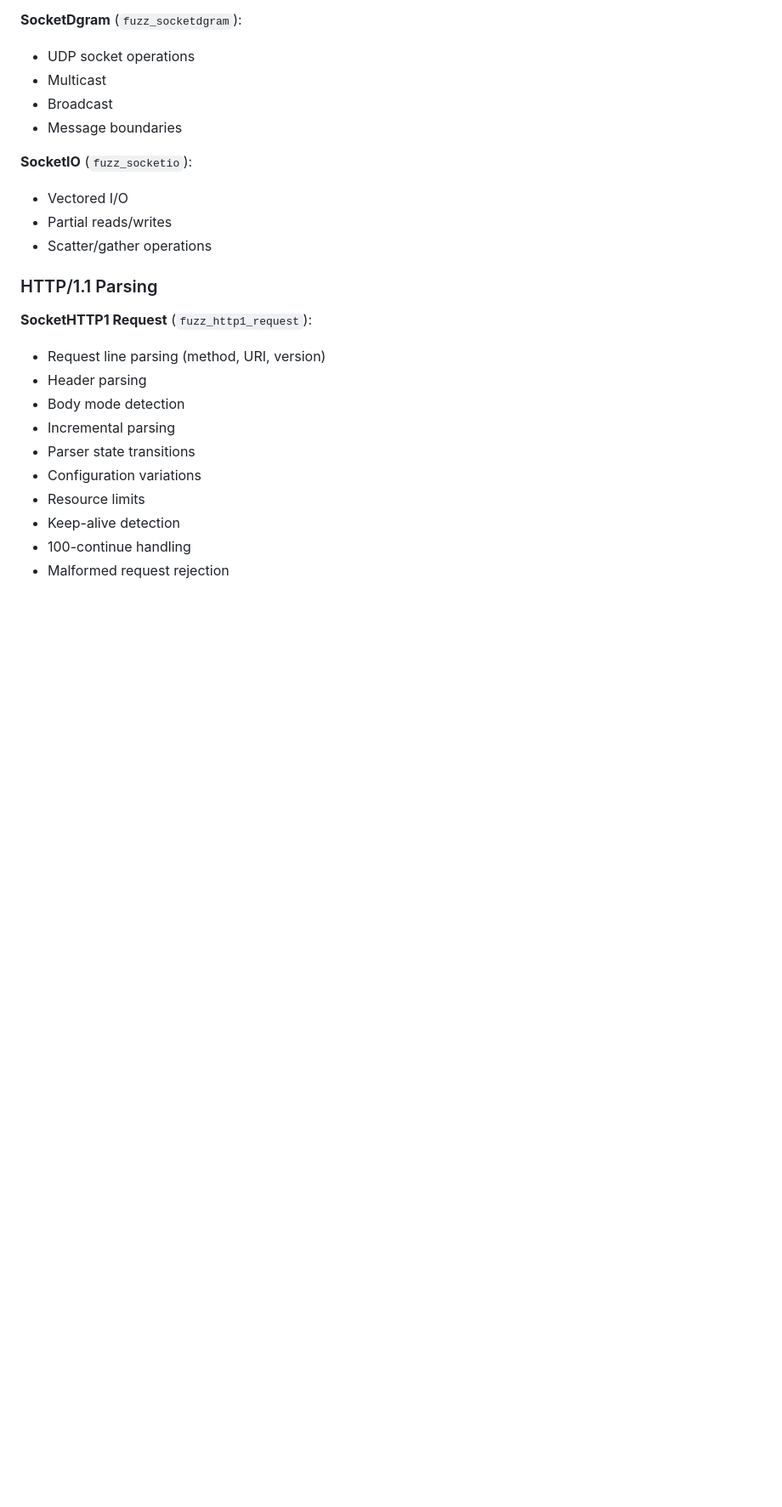
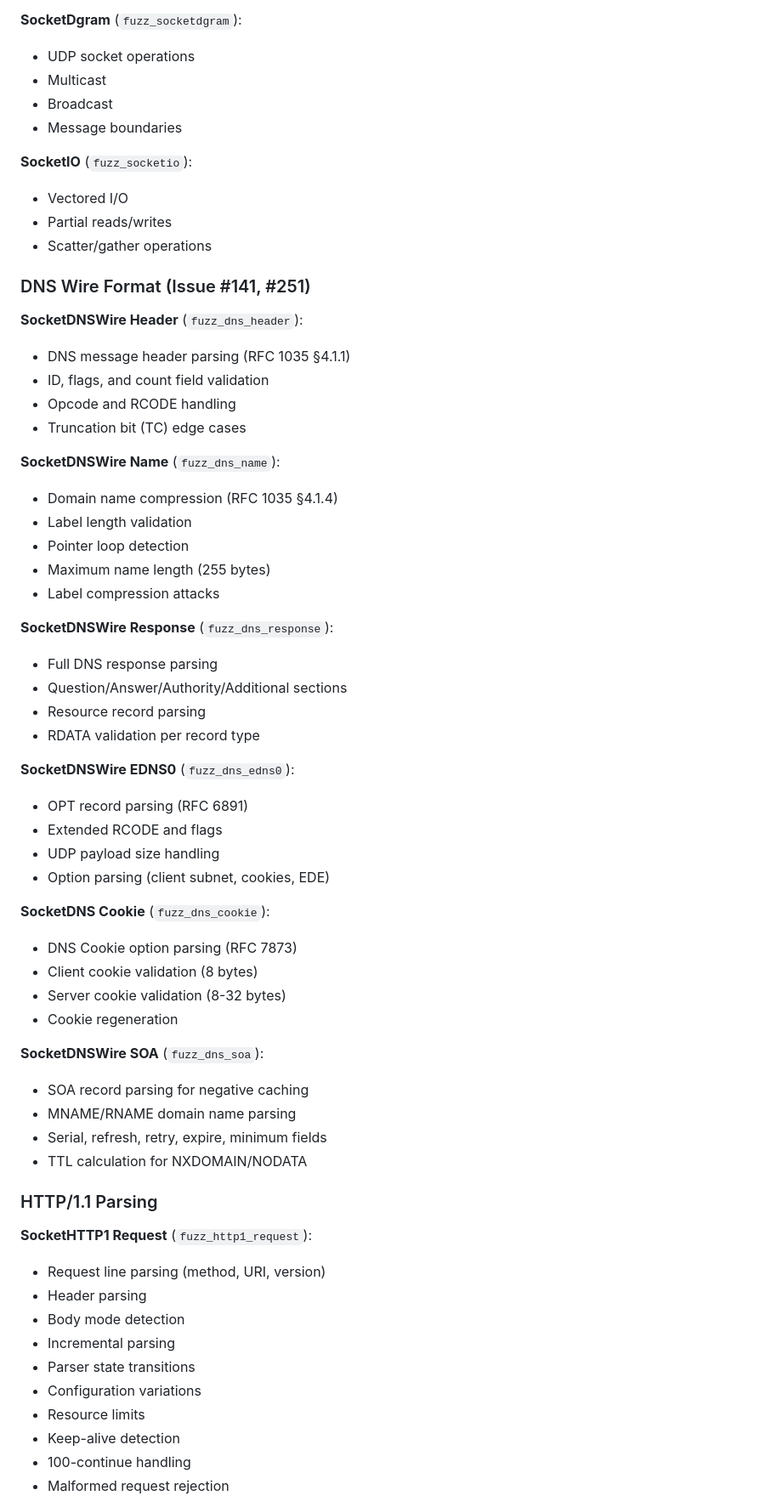
Before and after one commit to 7etsuo/tetsuo-pulse, a Markdown page: .claude/references/fuzzing-coverage.md, the part around the change printed below. Shown: that part at 85% size. Drawn GitHub-style; blank space fills up the shorter version.

```diff
--- a/.claude/references/fuzzing-coverage.md
+++ b/.claude/references/fuzzing-coverage.md
@@ -151,6 +157,45 @@ This document maps all fuzzers to their target modules, attack vectors, and cove
 - Vectored I/O
 - Partial reads/writes
 - Scatter/gather operations
+
+### DNS Wire Format (Issue #141, #251)
+
+**SocketDNSWire Header** (`fuzz_dns_header`):
+- DNS message header parsing (RFC 1035 §4.1.1)
+- ID, flags, and count field validation
+- Opcode and RCODE handling
+- Truncation bit (TC) edge cases
+
+**SocketDNSWire Name** (`fuzz_dns_name`):
+- Domain name compression (RFC 1035 §4.1.4)
+- Label length validation
+- Pointer loop detection
+- Maximum name length (255 bytes)
+- Label compression attacks
+
+**SocketDNSWire Response** (`fuzz_dns_response`):
+- Full DNS response parsing
+- Question/Answer/Authority/Additional sections
+- Resource record parsing
+- RDATA validation per record type
+
+**SocketDNSWire EDNS0** (`fuzz_dns_edns0`):
+- OPT record parsing (RFC 6891)
+- Extended RCODE and flags
+- UDP payload size handling
+- Option parsing (client subnet, cookies, EDE)
+
+**SocketDNS Cookie** (`fuzz_dns_cookie`):
+- DNS Cookie option parsing (RFC 7873)
+- Client cookie validation (8 bytes)
+- Server cookie validation (8-32 bytes)
+- Cookie regeneration
+
+**SocketDNSWire SOA** (`fuzz_dns_soa`):
+- SOA record parsing for negative caching
+- MNAME/RNAME domain name parsing
+- Serial, refresh, retry, expire, minimum fields
+- TTL calculation for NXDOMAIN/NODATA
 
 ### HTTP/1.1 Parsing
 
```
Also changed, not shown: other parts of .claude/references/fuzzing-coverage.md (+16 -2 lines), .claude/references/fuzzing-patterns.md (+10 -2 lines), CLAUDE.md (+23 -0 lines).
